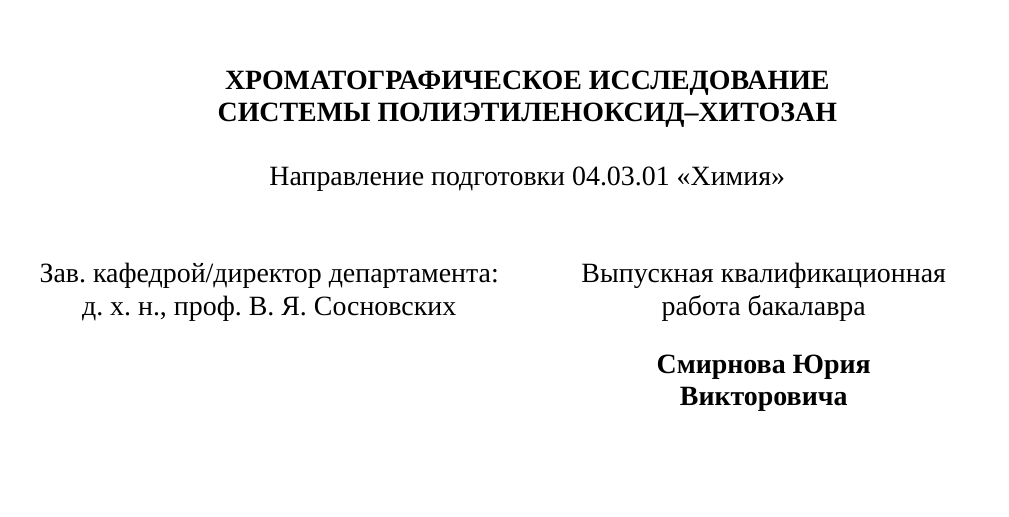
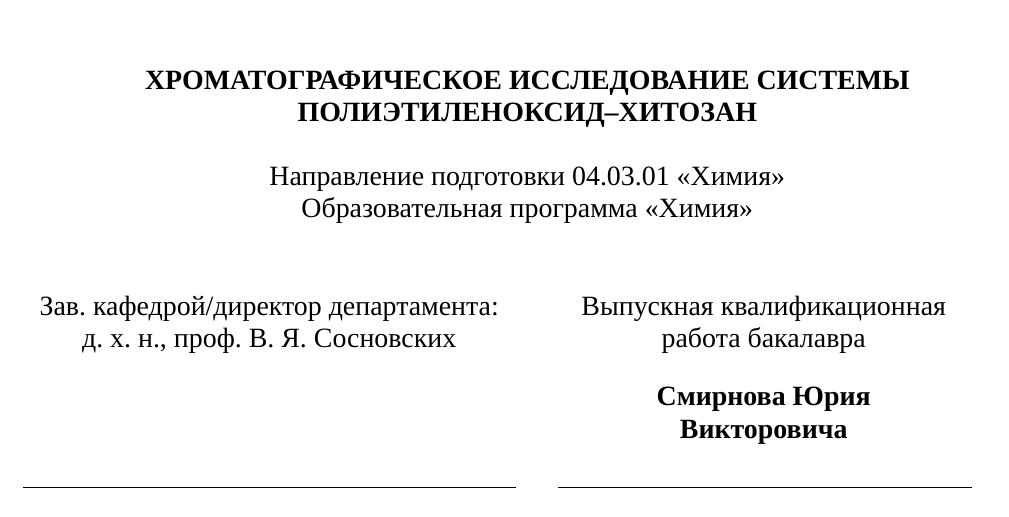
Before and after one commit to stepan-dolgorukov/diplick, a LaTeX thesis (thesis/thesis.tex): part of page 1 of 14, cut so that both start at the same text, the shorter picture padded with empty space. Compiled offline with XeLaTeX; a missing font is replaced by an installed copy or a similar font.

Commit message:
Print the study programme on the title page via \VKRProgram

```diff
--- a/thesis/thesis.tex
+++ b/thesis/thesis.tex
@@ -215,13 +216,15 @@
 \vspace{1.99\baselineskip}
 
 {\centering
-\textbf{ХРОМАТОГРАФИЧЕСКОЕ ИССЛЕДОВАНИЕ}\\
-\textbf{СИСТЕМЫ ПОЛИЭТИЛЕНОКСИД–ХИТОЗАН}\par}
+\textbf{\VKRTitle}\par}
 
 \vspace{1\baselineskip}
 
 {\centering
-Направление подготовки \VKRDirection\par}
+Направление подготовки \VKRDirection\par
+\ifx\VKRProgram\empty\else
+Образовательная программа \VKRProgram\par
+\fi}
 
 \vspace{2.02\baselineskip}
 
```
Also changed, not shown: AGENTS.md (+1 -1 lines), thesis/thesis.tex (5 more changed lines).
